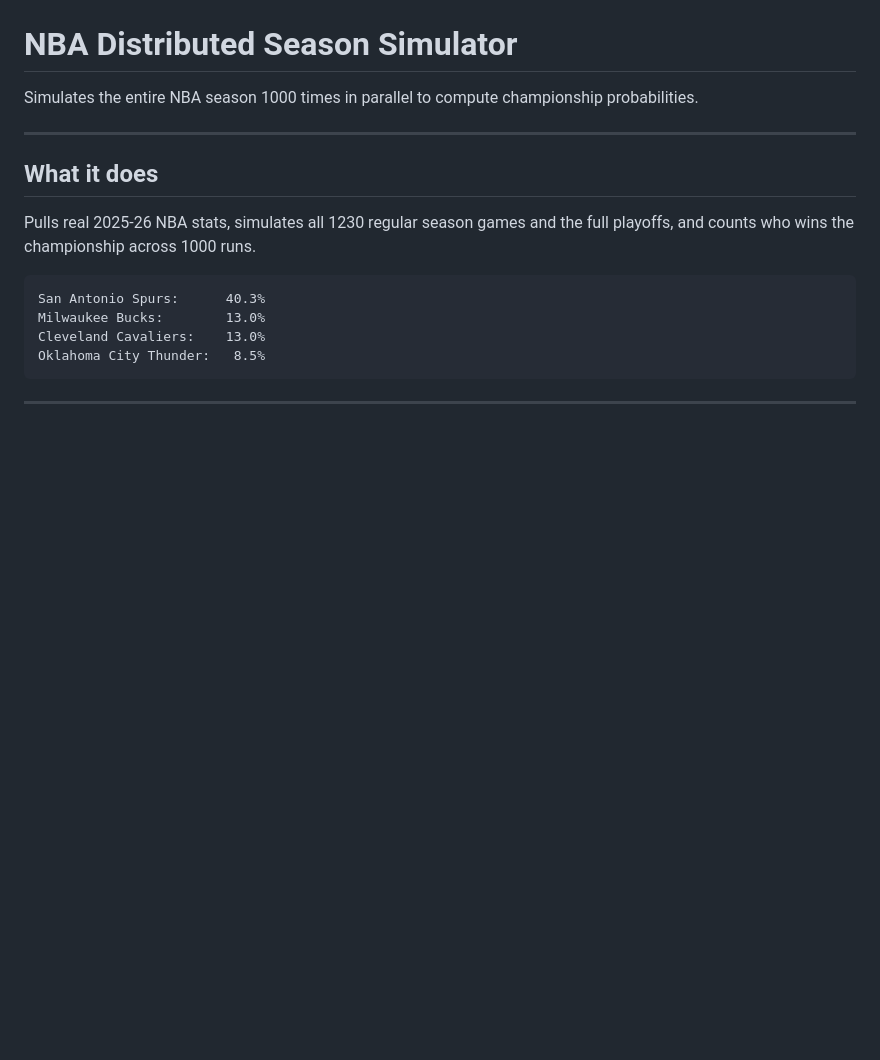
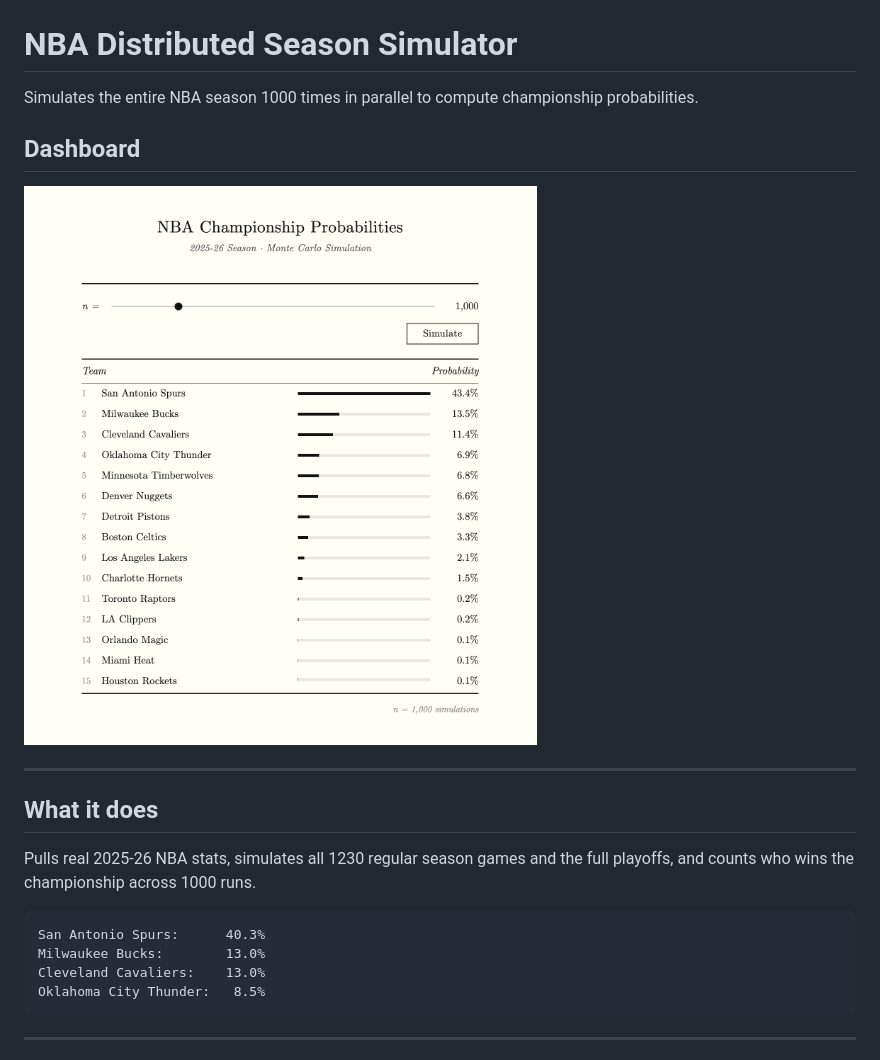
Before and after one commit to sayyamsingla/distributed-nba-season-simulator, a Markdown page: README.md, the part around the change. Rendered like a GitHub page; blank space fills up the shorter version.

```diff
--- a/README.md
+++ b/README.md
@@ -1,6 +1,10 @@
 # NBA Distributed Season Simulator
 
 Simulates the entire NBA season 1000 times in parallel to compute championship probabilities.
+
+## Dashboard
+
+![NBA Championship Probabilities Dashboard](assets/dashboard.png)
 
 ---
 
```
